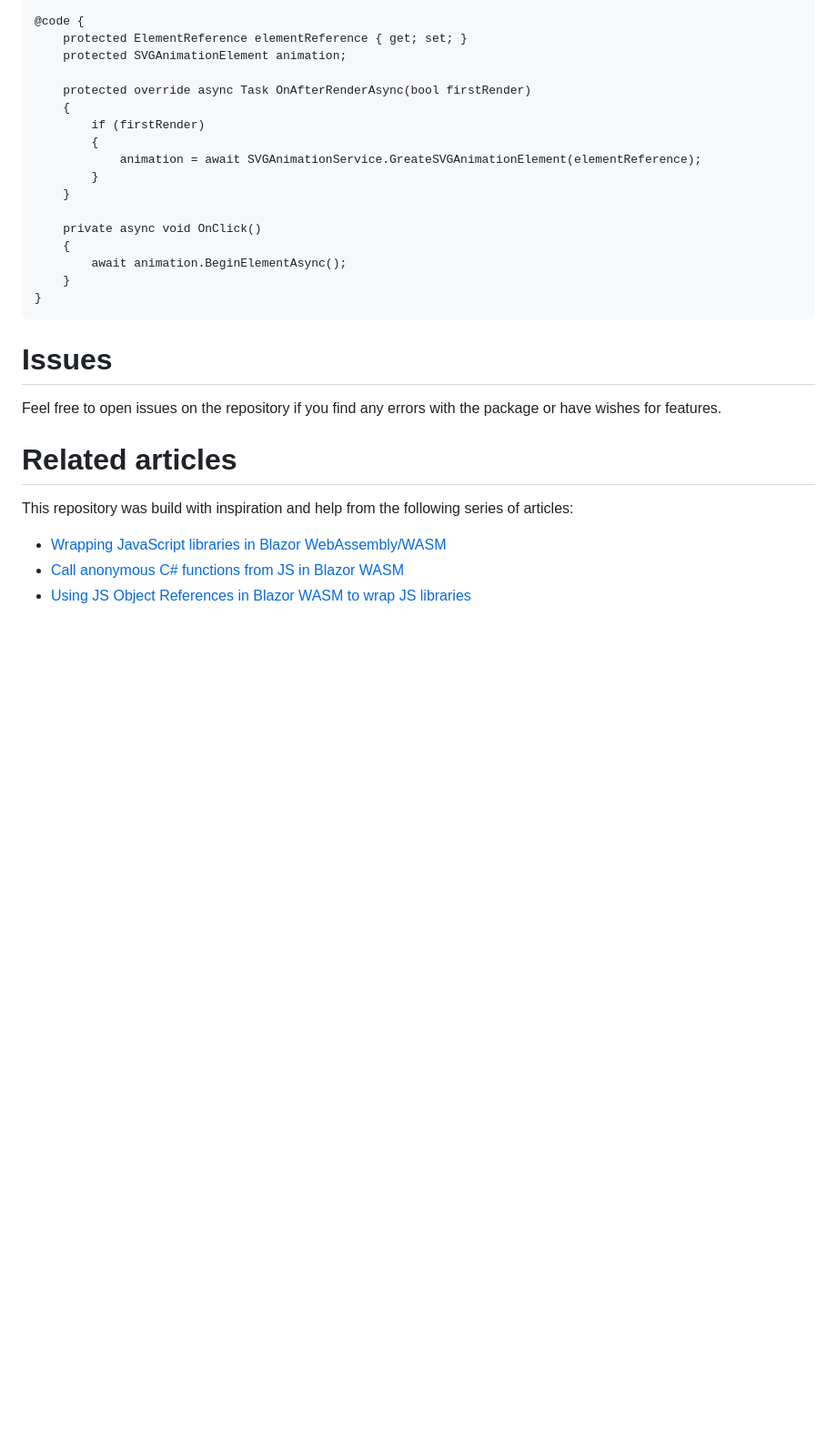
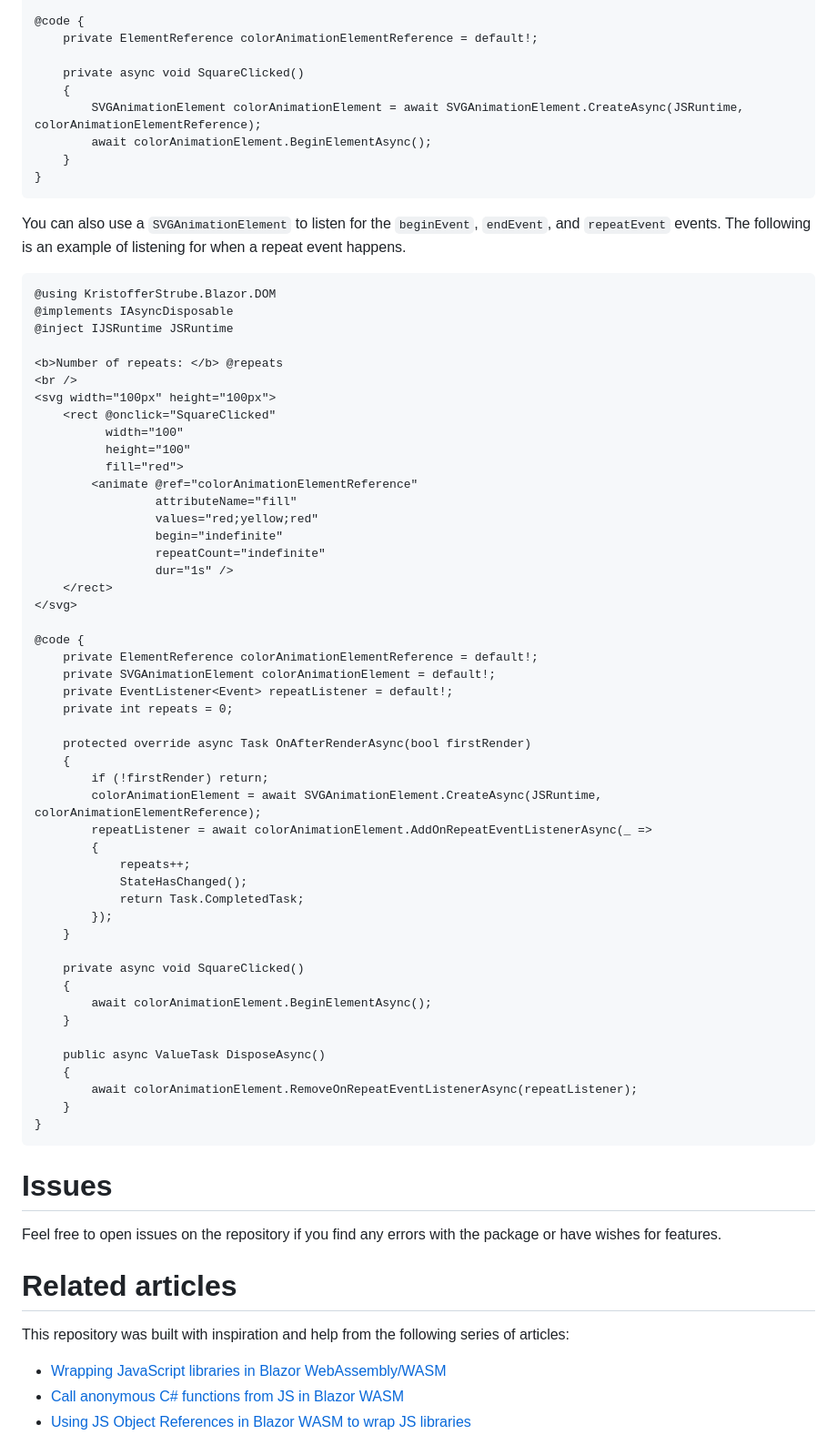
Before and after one commit to KristofferStrube/Blazor.SVGAnimation, a Markdown page: README.md, the part around the change printed below. Shown: that part at 91% size. Rendered like a GitHub page; blank space fills up the shorter version.

````diff
--- a/README.md
+++ b/README.md
@@ -73,20 +56,63 @@ Then you can use `SVGAnimationService` to wrap an `animate`, `set`, `animateMoti
 </svg>
 
 @code {
-    protected ElementReference elementReference { get; set; }
-    protected SVGAnimationElement animation;
+    private ElementReference colorAnimationElementReference = default!;
+
+    private async void SquareClicked()
+    {
+        SVGAnimationElement colorAnimationElement = await SVGAnimationElement.CreateAsync(JSRuntime, colorAnimationElementReference);
+        await colorAnimationElement.BeginElementAsync();
+    }
+}
+```
+You can also use a `SVGAnimationElement` to listen for the `beginEvent`, `endEvent`, and `repeatEvent` events. The following is an example of listening for when a repeat event happens.
+```razor
+@using KristofferStrube.Blazor.DOM
+@implements IAsyncDisposable
+@inject IJSRuntime JSRuntime
+
+<b>Number of repeats: </b> @repeats
+<br />
+<svg width="100px" height="100px">
+    <rect @onclick="SquareClicked"
+          width="100"
+          height="100"
+          fill="red">
+        <animate @ref="colorAnimationElementReference"
+                 attributeName="fill"
+                 values="red;yellow;red"
+                 begin="indefinite"
+                 repeatCount="indefinite"
+                 dur="1s" />
+    </rect>
+</svg>
+
+@code {
+    private ElementReference colorAnimationElementReference = default!;
+    private SVGAnimationElement colorAnimationElement = default!;
+    private EventListener<Event> repeatListener = default!;
+    private int repeats = 0;
 
     protected override async Task OnAfterRenderAsync(bool firstRender)
     {
-        if (firstRender)
+        if (!firstRender) return;
+        colorAnimationElement = await SVGAnimationElement.CreateAsync(JSRuntime, colorAnimationElementReference);
+        repeatListener = await colorAnimationElement.AddOnRepeatEventListenerAsync(_ =>
         {
-            animation = await SVGAnimationService.GreateSVGAnimationElement(elementReference);
-        }
+            repeats++;
+            StateHasChanged();
+            return Task.CompletedTask;
+        });
     }
 
-    private async void OnClick()
+    private async void SquareClicked()
     {
-        await animation.BeginElementAsync();
+        await colorAnimationElement.BeginElementAsync();
+    }
+
+    public async ValueTask DisposeAsync()
+    {
+        await colorAnimationElement.RemoveOnRepeatEventListenerAsync(repeatListener);
     }
 }
 ```
@@ -95,7 +121,7 @@ Then you can use `SVGAnimationService` to wrap an `animate`, `set`, `animateMoti
 Feel free to open issues on the repository if you find any errors with the package or have wishes for features.
 
 # Related articles
-This repository was build with inspiration and help from the following series of articles:
+This repository was built with inspiration and help from the following series of articles:
 
 - [Wrapping JavaScript libraries in Blazor WebAssembly/WASM](https://blog.elmah.io/wrapping-javascript-libraries-in-blazor-webassembly-wasm/)
 - [Call anonymous C# functions from JS in Blazor WASM](https://blog.elmah.io/call-anonymous-c-functions-from-js-in-blazor-wasm/)
````
Also changed, not shown: other parts of README.md (+20 -37 lines).
